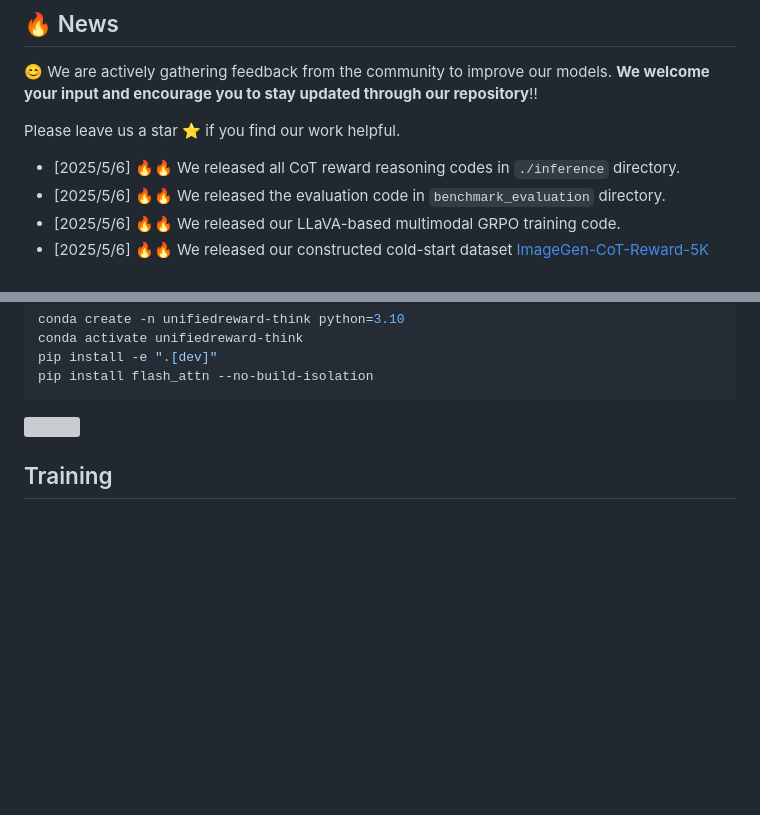
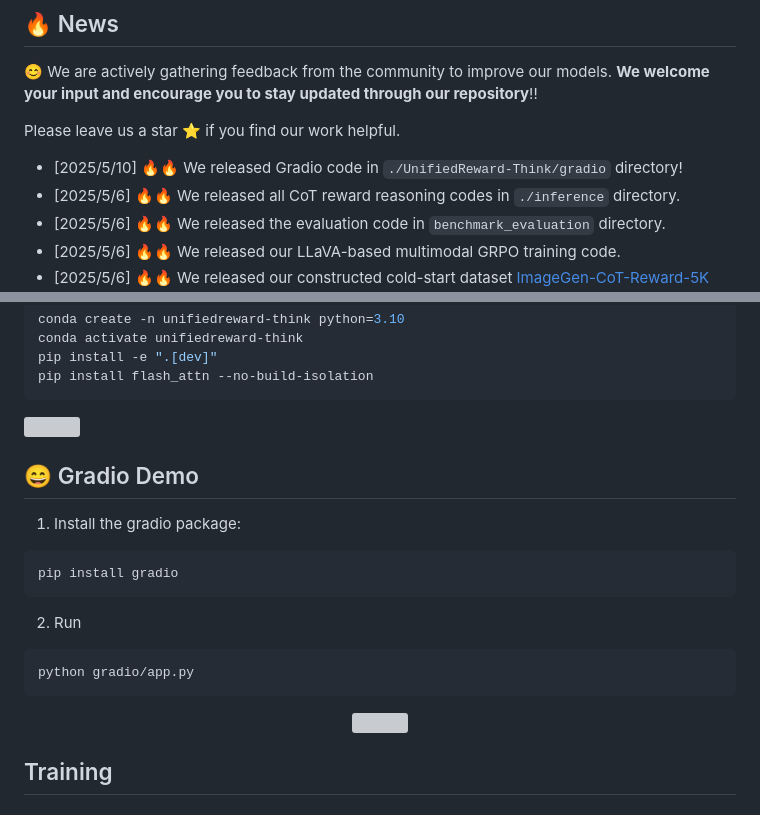
Before and after one commit to Ni-Songhao/UnifiedReward, a Markdown page: UnifiedReward-Think/README.md, 2 parts joined by grey strips. Rendered like a GitHub page; blank space fills up the shorter version; grey boxes are pictures that could not be loaded.

````diff
--- a/UnifiedReward-Think/README.md
+++ b/UnifiedReward-Think/README.md
@@ -35,6 +35,7 @@ through Reinforcement Fine-Tuning
 😊 We are actively gathering feedback from the community to improve our models. **We welcome your input and encourage you to stay updated through our repository**!!
 
 Please leave us a star ⭐ if you find our work helpful.
+- [2025/5/10] 🔥🔥 We released Gradio code in `./UnifiedReward-Think/gradio` directory!
 - [2025/5/6] 🔥🔥 We released all CoT reward reasoning codes in `./inference` directory.
 - [2025/5/6] 🔥🔥 We released the evaluation code in `benchmark_evaluation` directory.
 - [2025/5/6] 🔥🔥 We released our LLaVA-based multimodal GRPO training code.
@@ -65,6 +66,21 @@ pip install -e ".[dev]"
 pip install flash_attn --no-build-isolation
 ```
 <img src=../docs/static/images/think/pipeline_think.png width="100%"/>
+
+
+## 😄 Gradio Demo
+1. Install the gradio package:
+```bash
+pip install gradio
+```
+2. Run
+
+```bash
+python gradio/app.py
+```
+<p align="center" width="100%">
+<img src="../docs/static/images/think/gradio_case.png"  width="80%" height="70%">
+</p>
 
 ## Training
 ### Stage 1. Cold Start
````
